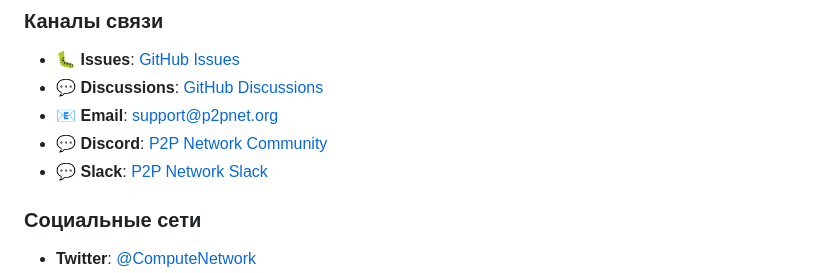
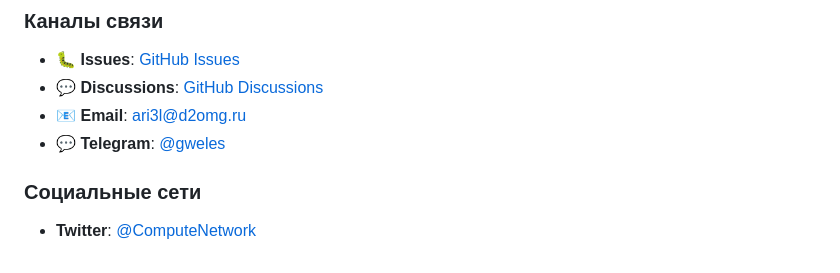
Before and after one commit to ari3lYT/p2pnet, a Markdown page: README.md, the part around one of its changes. GitHub-like rendering.

Commit message:
Обновить email на ari3l@d2omg.ru, ссылки на d2omg.ru/p2p/ и соцсети на t.me/gweles

```diff
--- a/README.md
+++ b/README.md
@@ -656,9 +656,8 @@ spec:
 
 - 🐛 **Issues**: [GitHub Issues](https://github.com/ari3lYT/p2pnet/issues)
 - 💬 **Discussions**: [GitHub Discussions](https://github.com/ari3lYT/p2pnet/discussions)
-- 📧 **Email**: [support@p2pnet.org](mailto:support@p2pnet.org)
-- 💬 **Discord**: [P2P Network Community](https://discord.gg/p2pnet)
-- 💬 **Slack**: [P2P Network Slack](https://p2pnet.slack.com)
+- 📧 **Email**: [ari3l@d2omg.ru](mailto:ari3l@d2omg.ru)
+- 💬 **Telegram**: [@gweles](https://t.me/gweles)
 
 ### Социальные сети
 
```
Also changed, not shown: other parts of README.md (+3 -3 lines), docs/index.md (+8 -9 lines).
